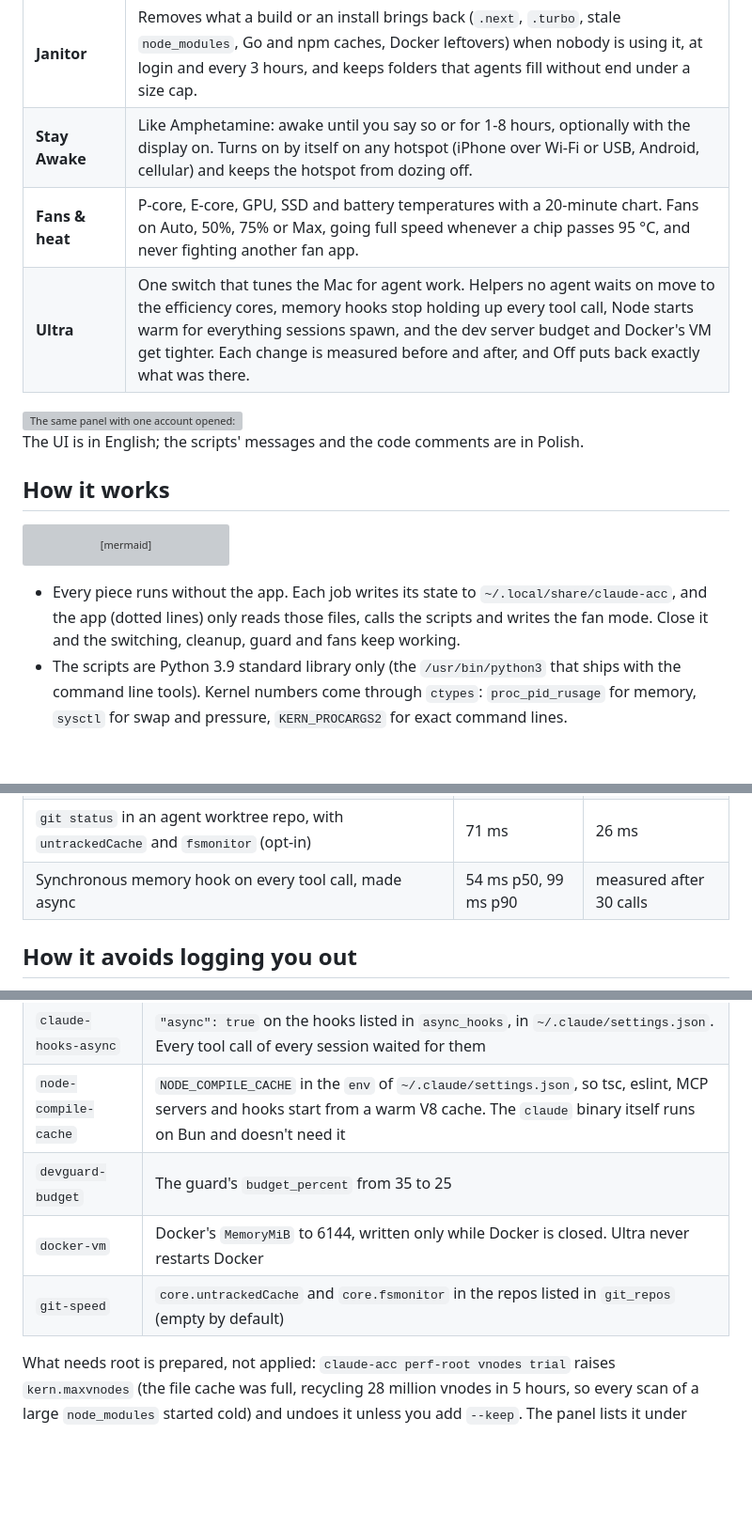
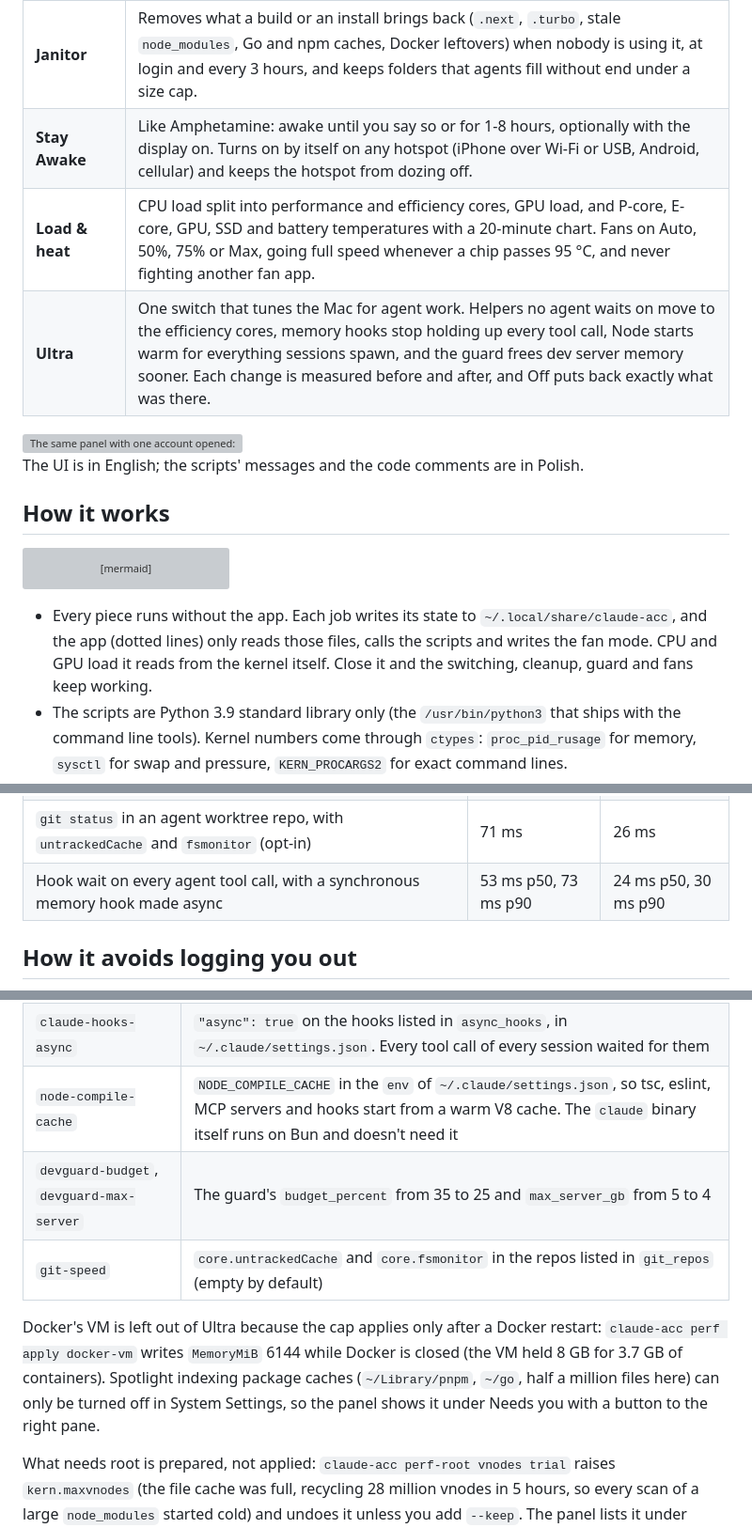
Before and after one commit to outof-place/claude-acc, a Markdown page: README.md, 3 parts joined by grey strips. Shown at 94% size. Drawn GitHub-style; blank space fills up the shorter version; grey boxes are pictures that could not be loaded.

````diff
--- a/README.md
+++ b/README.md
@@ -43,8 +43,8 @@ After `brew upgrade claude-acc`, run `claude-acc-setup` again to put the new ver
 | **Dev server guard** | Agents in [Orca](https://github.com/stablyai/orca) each run their own `next dev` with a preview tab, and Turbopack grows to 6-9 GB per server under their edits. The guard watches every dev server's real memory (the number macOS kills by), knows who is looking at it, restarts a bloated one in its own Orca terminal in seconds, stops duplicates, orphans and loops, and turns away an agent about to start a second server of the same app. |
 | **Janitor** | Removes what a build or an install brings back (`.next`, `.turbo`, stale `node_modules`, Go and npm caches, Docker leftovers) when nobody is using it, at login and every 3 hours, and keeps folders that agents fill without end under a size cap. |
 | **Stay Awake** | Like Amphetamine: awake until you say so or for 1-8 hours, optionally with the display on. Turns on by itself on any hotspot (iPhone over Wi-Fi or USB, Android, cellular) and keeps the hotspot from dozing off. |
-| **Fans & heat** | P-core, E-core, GPU, SSD and battery temperatures with a 20-minute chart. Fans on Auto, 50%, 75% or Max, going full speed whenever a chip passes 95 °C, and never fighting another fan app. |
-| **Ultra** | One switch that tunes the Mac for agent work. Helpers no agent waits on move to the efficiency cores, memory hooks stop holding up every tool call, Node starts warm for everything sessions spawn, and the dev server budget and Docker's VM get tighter. Each change is measured before and after, and Off puts back exactly what was there. |
+| **Load & heat** | CPU load split into performance and efficiency cores, GPU load, and P-core, E-core, GPU, SSD and battery temperatures with a 20-minute chart. Fans on Auto, 50%, 75% or Max, going full speed whenever a chip passes 95 °C, and never fighting another fan app. |
+| **Ultra** | One switch that tunes the Mac for agent work. Helpers no agent waits on move to the efficiency cores, memory hooks stop holding up every tool call, Node starts warm for everything sessions spawn, and the guard frees dev server memory sooner. Each change is measured before and after, and Off puts back exactly what was there. |
 
 <img src="docs/panel-details.png" width="900" alt="The same panel with one account opened: plan, subscription status and start, renewal date with a countdown, the 5-hour and weekly windows with their exact resets, place in the switching order, and buttons to switch or sign in again">
 
@@ -80,7 +80,7 @@ flowchart LR
     hook --> guard
 ```
 
-- Every piece runs without the app. Each job writes its state to `~/.local/share/claude-acc`, and the app (dotted lines) only reads those files, calls the scripts and writes the fan mode. Close it and the switching, cleanup, guard and fans keep working.
+- Every piece runs without the app. Each job writes its state to `~/.local/share/claude-acc`, and the app (dotted lines) only reads those files, calls the scripts and writes the fan mode. CPU and GPU load it reads from the kernel itself. Close it and the switching, cleanup, guard and fans keep working.
 - The scripts are Python 3.9 standard library only (the `/usr/bin/python3` that ships with the command line tools). Kernel numbers come through `ctypes`: `proc_pid_rusage` for memory, `sysctl` for swap and pressure, `KERN_PROCARGS2` for exact command lines.
 - The app is Swift 6 with main-actor default isolation (SE-0466) and `@concurrent` for process work, Swift Charts for the charts, and SF Rounded throughout.
 - `fanctl` talks to the SMC through IOKit's `AppleSMC` user client. Reading needs no root; the daemon that writes runs as root, reads only a mode from your folder, and writes its readings back atomically.
@@ -120,7 +120,7 @@ Ultra, measured on the same Mac with Orca and nine Claude Code sessions running:
 | A memory helper that scanned its 1.9 GB database all day, moved to the efficiency cores | 32% of a P-core, ~1 W | 0.1%, ~0.1 W |
 | Node compile cache for what sessions spawn: `require('typescript')` | 96 ms | 49 ms |
 | `git status` in an agent worktree repo, with `untrackedCache` and `fsmonitor` (opt-in) | 71 ms | 26 ms |
-| Synchronous memory hook on every tool call, made async | 54 ms p50, 99 ms p90 | measured after 30 calls |
+| Hook wait on every agent tool call, with a synchronous memory hook made async | 53 ms p50, 73 ms p90 | 24 ms p50, 30 ms p90 |
 
 ## How it avoids logging you out
 
@@ -320,9 +322,10 @@ A Mac running a dozen agents spends a surprising amount of its time on work nobo
 | `bg-helpers` | Background QoS (`PRIO_DARWIN_BG`: efficiency cores, throttled disk) for always-on helpers matched by `background` in `perf.json` |
 | `claude-hooks-async` | `"async": true` on the hooks listed in `async_hooks`, in `~/.claude/settings.json`. Every tool call of every session waited for them |
 | `node-compile-cache` | `NODE_COMPILE_CACHE` in the `env` of `~/.claude/settings.json`, so tsc, eslint, MCP servers and hooks start from a warm V8 cache. The `claude` binary itself runs on Bun and doesn't need it |
-| `devguard-budget` | The guard's `budget_percent` from 35 to 25 |
-| `docker-vm` | Docker's `MemoryMiB` to 6144, written only while Docker is closed. Ultra never restarts Docker |
+| `devguard-budget`, `devguard-max-server` | The guard's `budget_percent` from 35 to 25 and `max_server_gb` from 5 to 4 |
 | `git-speed` | `core.untrackedCache` and `core.fsmonitor` in the repos listed in `git_repos` (empty by default) |
+
+Docker's VM is left out of Ultra because the cap applies only after a Docker restart: `claude-acc perf apply docker-vm` writes `MemoryMiB` 6144 while Docker is closed (the VM held 8 GB for 3.7 GB of containers). Spotlight indexing package caches (`~/Library/pnpm`, `~/go`, half a million files here) can only be turned off in System Settings, so the panel shows it under Needs you with a button to the right pane.
 
 What needs root is prepared, not applied: `claude-acc perf-root vnodes trial` raises `kern.maxvnodes` (the file cache was full, recycling 28 million vnodes in 5 hours, so every scan of a large `node_modules` started cold) and undoes it unless you add `--keep`. The panel lists it under Needs you with the command to copy.
 
````
Also changed, not shown: other parts of README.md (+4 -2 lines), docs/panel.png, 9 other files.
